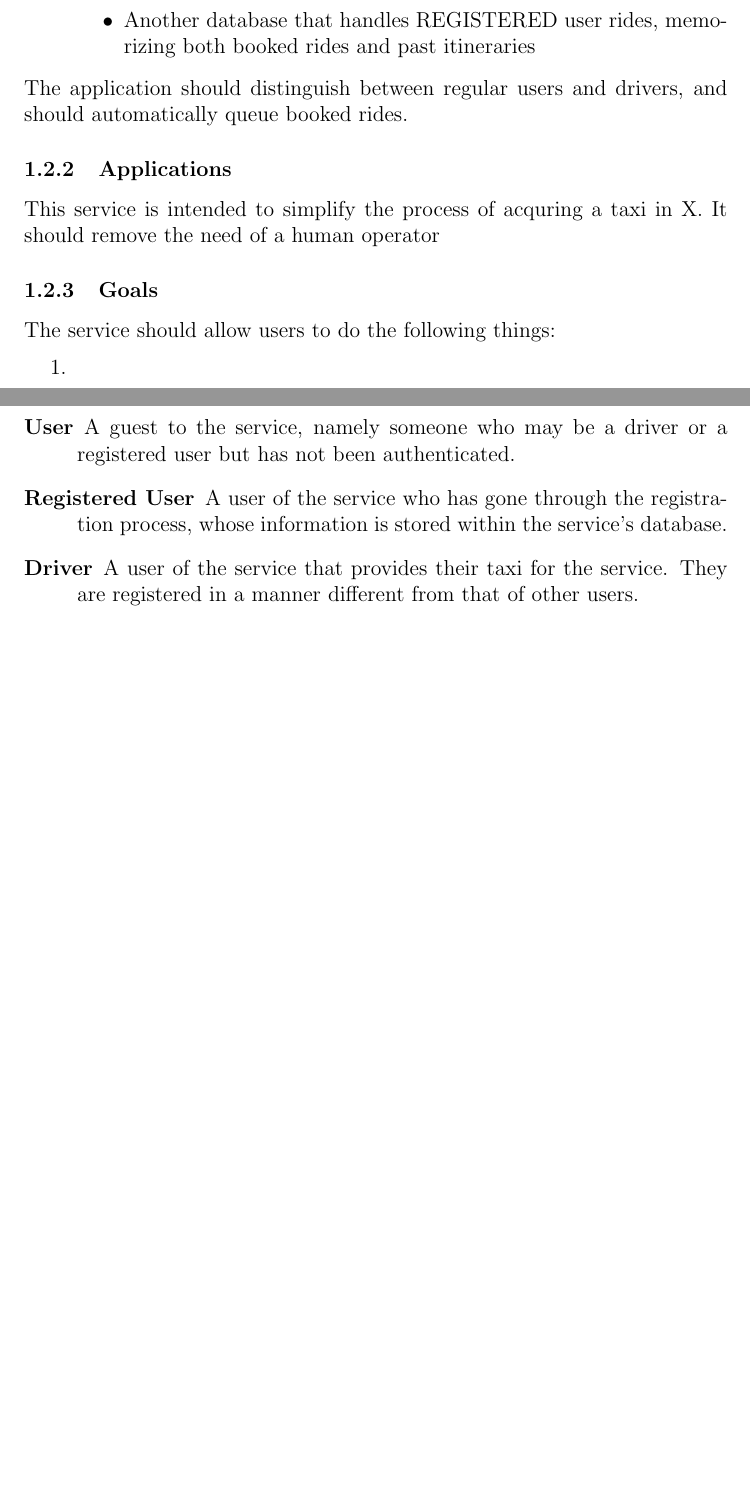
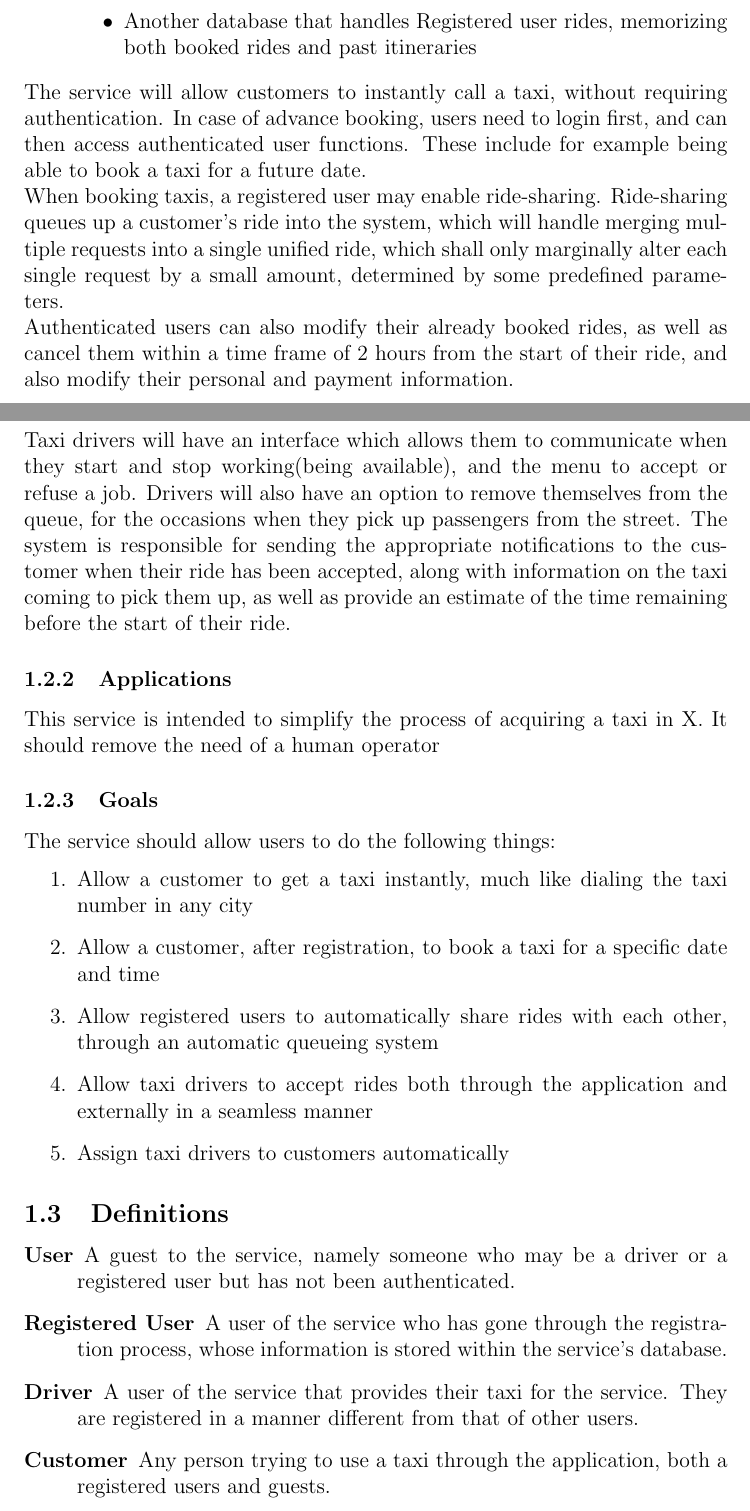
Before and after one commit to fciceri17/taxisched, a LaTeX document (Documentation/RASD.tex, which reads Documentation/Introduction.tex): two parts of pages 3 and 4 of 24 before the commit and two parts of pages 3 and 4 of 25 after it, joined at a grey line, cut so that both start at the same text, the shorter picture padded with empty space. Compiled offline with pdfLaTeX.

Commit message:
Introduction.tex almost complete

```diff
--- a/Documentation/Introduction.tex
+++ b/Documentation/Introduction.tex
@@ -19,19 +19,31 @@
 				\begin{itemize}
 					\item A server application that handles live queues
 					\item A database that stores user data, including credentials
-					\item Another database that handles REGISTERED user rides, memorizing both booked rides and past itineraries
+					\item Another database that handles Registered user rides, memorizing both booked rides and past itineraries
 				\end{itemize}
 		\end{description}
-		The application should distinguish between regular users and drivers, and should automatically queue booked rides.
+		The service will allow customers to instantly call a taxi, without requiring authentication. In case of advance booking, users need to login
+		first, and can then access authenticated user functions. These include for example being able to book a taxi for a future date.\\
+		When booking taxis, a registered user may enable ride-sharing. Ride-sharing queues up a customer's ride into the system, which will handle merging multiple requests into
+		a single unified ride, which shall only marginally alter each single request by a small amount, determined by some predefined parameters.\\
+		Authenticated users can also modify their already booked rides, as well as cancel them within a time frame of 2 hours from the start of their ride, and also modify
+		their personal and payment information.\\
+		Taxi drivers will have an interface which allows them to communicate when they start and stop working(being available), and the menu to accept or refuse a
+		job. Drivers will also have an option to remove themselves from the queue, for the occasions when they pick up passengers from the street.
+		The system is responsible for sending the appropriate notifications to the customer when their ride has been accepted, along with information
+		on the taxi coming to pick them up,	as well as provide an estimate of the time remaining before the start of their ride.
 	%\endsubsubsection
-	\subsubsection{Applications} %todo goals
-		This service is intended to simplify the process of acquring a taxi in X. It should remove the need of a human operator
+	\subsubsection{Applications}
+		This service is intended to simplify the process of acquiring a taxi in X. It should remove the need of a human operator
 	%\endsubsubsection
 	\subsubsection{Goals}
 		The service should allow users to do the following things:
 		\begin{enumerate}
-		\item
-		\item
+		\item Allow a customer to get a taxi instantly, much like dialing the taxi number in any city
+		\item Allow a customer, after registration, to book a taxi for a specific date and time
+		\item Allow registered users to automatically share rides with each other, through an automatic queueing system
+		\item Allow taxi drivers to accept rides both through the application and externally in a seamless manner
+		\item Assign taxi drivers to customers automatically
 		\end{enumerate}
 
 	%\endsubsubsection
@@ -44,6 +56,8 @@
 			A user of the service who has gone through the registration process, whose information is stored within the service's database.
 		\item[Driver]
 			A user of the service that provides their taxi for the service. They are registered in a manner different from that of other users.
+		\item[Customer]
+			Any person trying to use a taxi through the application, both a registered users and guests.
 	\end{description}
 %\endsubsection
 \subsection{Overview}
```
Also changed, not shown: Documentation/Introduction.tex (6 more changed lines).
